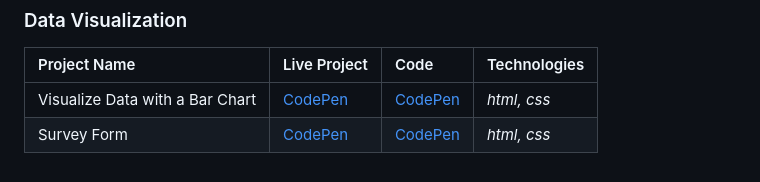
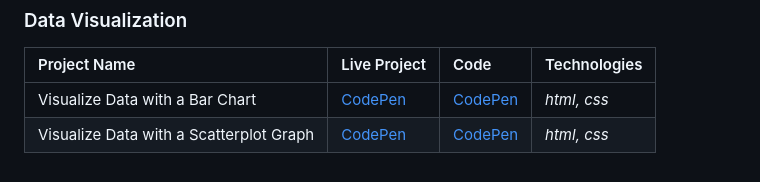
Before and after one commit to danutnanu/FreeCodeCamp, a Markdown page: README.md, the part around the change. Rendered like a GitHub page.

```diff
--- a/README.md
+++ b/README.md
@@ -40,5 +40,5 @@
  ### Data Visualization
 | Project Name                  | Live Project                                        | Code                                                | Technologies |
 | :---                          | :--                                                 | :---                                                | :---         |
-| Visualize Data with a Bar Chart  |[CodePen](https://codepen.io/Danut-Nanu/full/rNZOxGx) | [CodePen](https://codepen.io/Danut-Nanu/pen/rNZOxGx) | *html, css*  |
-| Survey Form                  |[CodePen](https://codepen.io/Danut-Nanu/full/yLxyEMP) | [CodePen](https://codepen.io/Danut-Nanu/pen/yLxyEMP) | *html, css*  |
+| Visualize Data with a Bar Chart         |[CodePen](https://codepen.io/Danut-Nanu/full/rNZOxGx) | [CodePen](https://codepen.io/Danut-Nanu/pen/rNZOxGx) | *html, css*  |
+| Visualize Data with a Scatterplot Graph |[CodePen](https://codepen.io/Danut-Nanu/full/yLxyEMP) | [CodePen](https://codepen.io/Danut-Nanu/pen/yLxyEMP) | *html, css*  |
```
